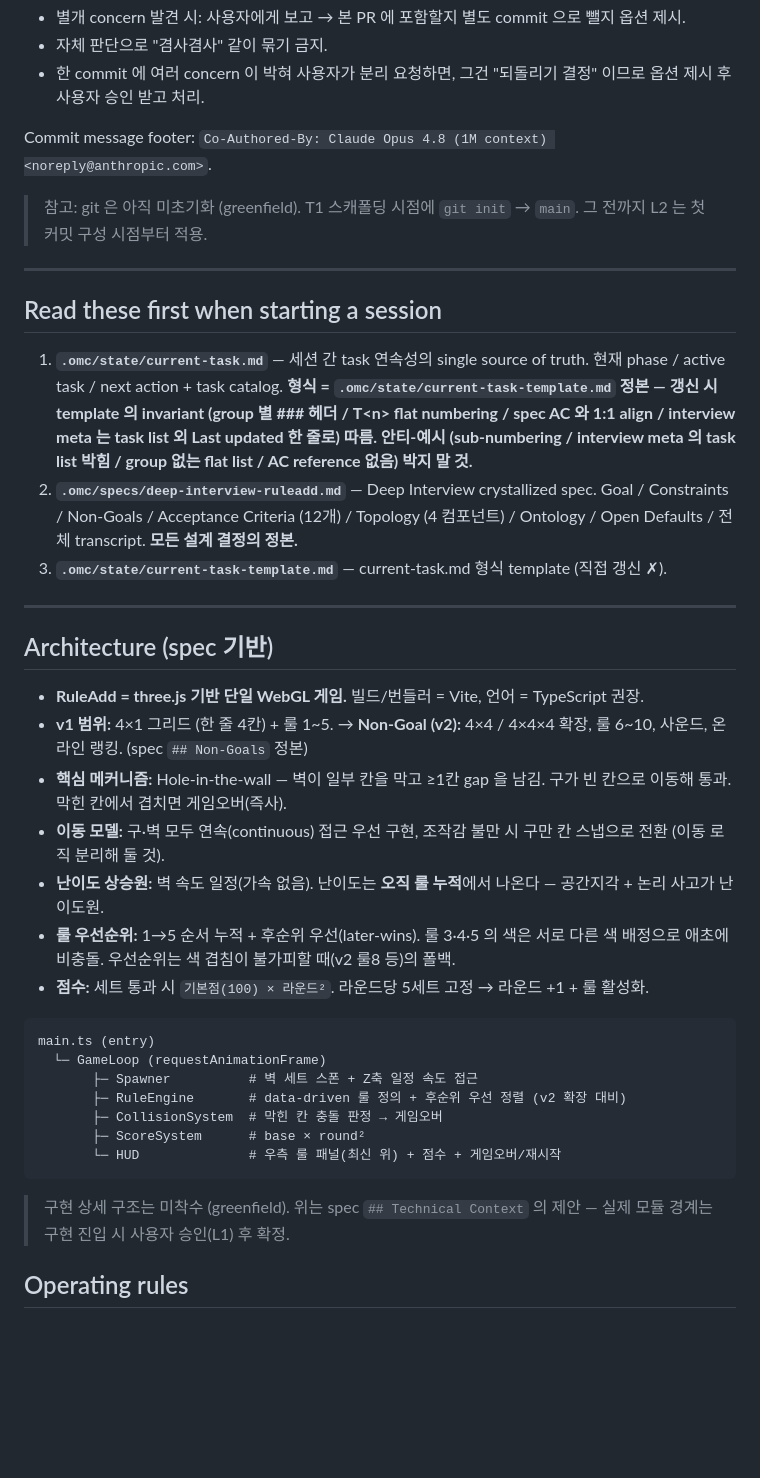
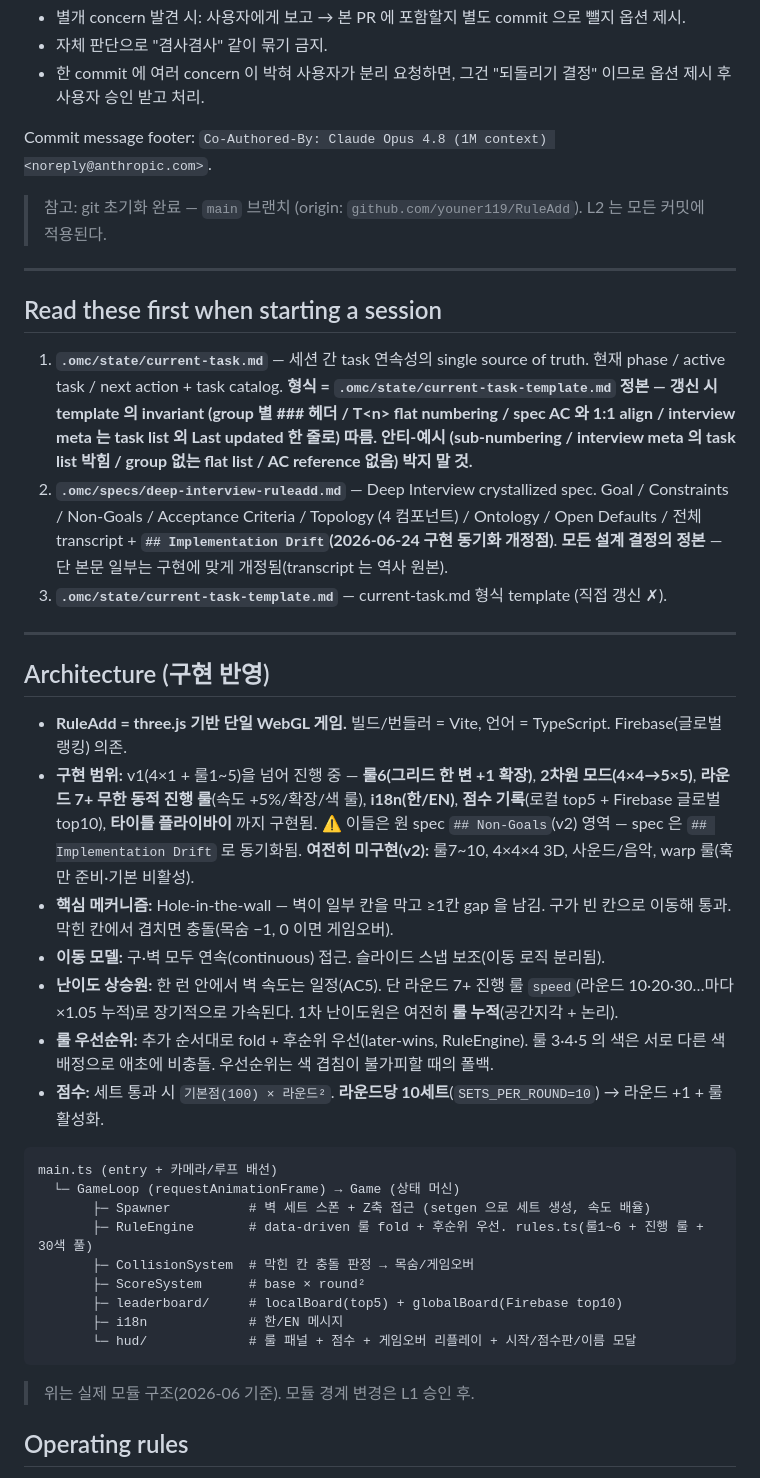
Before and after one commit to youner119/RuleAdd, a Markdown page: CLAUDE.md, the part around one of its changes. GitHub-like rendering; blank space fills up the shorter version.

````diff
--- a/CLAUDE.md
+++ b/CLAUDE.md
@@ -37,39 +37,41 @@ WebGL 3D 회피 퍼즐 게임. 흰 배경에서 흰 구(플레이어)를 조종
 
 Commit message footer: `Co-Authored-By: Claude Opus 4.8 (1M context) <noreply@anthropic.com>`.
 
-> 참고: git 은 아직 미초기화 (greenfield). T1 스캐폴딩 시점에 `git init` → `main`. 그 전까지 L2 는 첫 커밋 구성 시점부터 적용.
+> 참고: git 초기화 완료 — `main` 브랜치 (origin: `github.com/youner119/RuleAdd`). L2 는 모든 커밋에 적용된다.
 
 ---
 
 ## Read these first when starting a session
 
 1. **`.omc/state/current-task.md`** — 세션 간 task 연속성의 single source of truth. 현재 phase / active task / next action + task catalog. **형식 = `.omc/state/current-task-template.md` 정본 — 갱신 시 template 의 invariant (group 별 ### 헤더 / T\<n\> flat numbering / spec AC 와 1:1 align / interview meta 는 task list 외 Last updated 한 줄로) 따름. 안티-예시 (sub-numbering / interview meta 의 task list 박힘 / group 없는 flat list / AC reference 없음) 박지 말 것.**
-2. **`.omc/specs/deep-interview-ruleadd.md`** — Deep Interview crystallized spec. Goal / Constraints / Non-Goals / Acceptance Criteria (12개) / Topology (4 컴포넌트) / Ontology / Open Defaults / 전체 transcript. **모든 설계 결정의 정본.**
+2. **`.omc/specs/deep-interview-ruleadd.md`** — Deep Interview crystallized spec. Goal / Constraints / Non-Goals / Acceptance Criteria / Topology (4 컴포넌트) / Ontology / Open Defaults / 전체 transcript + **`## Implementation Drift`(2026-06-24 구현 동기화 개정점)**. **모든 설계 결정의 정본** — 단 본문 일부는 구현에 맞게 개정됨(transcript 는 역사 원본).
 3. **`.omc/state/current-task-template.md`** — current-task.md 형식 template (직접 갱신 ✗).
 
 ---
 
-## Architecture (spec 기반)
+## Architecture (구현 반영)
 
-- **RuleAdd = three.js 기반 단일 WebGL 게임.** 빌드/번들러 = Vite, 언어 = TypeScript 권장.
-- **v1 범위:** 4×1 그리드 (한 줄 4칸) + 룰 1~5. → **Non-Goal (v2):** 4×4 / 4×4×4 확장, 룰 6~10, 사운드, 온라인 랭킹. (spec `## Non-Goals` 정본)
-- **핵심 메커니즘:** Hole-in-the-wall — 벽이 일부 칸을 막고 ≥1칸 gap 을 남김. 구가 빈 칸으로 이동해 통과. 막힌 칸에서 겹치면 게임오버(즉사).
-- **이동 모델:** 구·벽 모두 연속(continuous) 접근 우선 구현, 조작감 불만 시 구만 칸 스냅으로 전환 (이동 로직 분리해 둘 것).
-- **난이도 상승원:** 벽 속도 일정(가속 없음). 난이도는 **오직 룰 누적**에서 나온다 — 공간지각 + 논리 사고가 난이도원.
-- **룰 우선순위:** 1→5 순서 누적 + 후순위 우선(later-wins). 룰 3·4·5 의 색은 서로 다른 색 배정으로 애초에 비충돌. 우선순위는 색 겹침이 불가피할 때(v2 룰8 등)의 폴백.
-- **점수:** 세트 통과 시 `기본점(100) × 라운드²`. 라운드당 5세트 고정 → 라운드 +1 + 룰 활성화.
+- **RuleAdd = three.js 기반 단일 WebGL 게임.** 빌드/번들러 = Vite, 언어 = TypeScript. Firebase(글로벌 랭킹) 의존.
+- **구현 범위:** v1(4×1 + 룰1~5)을 넘어 진행 중 — **룰6(그리드 한 변 +1 확장)**, **2차원 모드(4×4→5×5)**, **라운드 7+ 무한 동적 진행 룰**(속도 +5%/확장/색 룰), **i18n(한/EN)**, **점수 기록**(로컬 top5 + Firebase 글로벌 top10), **타이틀 플라이바이** 까지 구현됨. ⚠️ 이들은 원 spec `## Non-Goals`(v2) 영역 — spec 은 `## Implementation Drift` 로 동기화됨. **여전히 미구현(v2):** 룰7~10, 4×4×4 3D, 사운드/음악, warp 룰(훅만 준비·기본 비활성).
+- **핵심 메커니즘:** Hole-in-the-wall — 벽이 일부 칸을 막고 ≥1칸 gap 을 남김. 구가 빈 칸으로 이동해 통과. 막힌 칸에서 겹치면 충돌(목숨 −1, 0 이면 게임오버).
+- **이동 모델:** 구·벽 모두 연속(continuous) 접근. 슬라이드 스냅 보조(이동 로직 분리됨).
+- **난이도 상승원:** 한 런 안에서 벽 속도는 일정(AC5). 단 라운드 7+ 진행 룰 `speed`(라운드 10·20·30…마다 ×1.05 누적)로 장기적으로 가속된다. 1차 난이도원은 여전히 **룰 누적**(공간지각 + 논리).
+- **룰 우선순위:** 추가 순서대로 fold + 후순위 우선(later-wins, RuleEngine). 룰 3·4·5 의 색은 서로 다른 색 배정으로 애초에 비충돌. 우선순위는 색 겹침이 불가피할 때의 폴백.
+- **점수:** 세트 통과 시 `기본점(100) × 라운드²`. **라운드당 10세트**(`SETS_PER_ROUND=10`) → 라운드 +1 + 룰 활성화.
 
 ```
-main.ts (entry)
-  └─ GameLoop (requestAnimationFrame)
-       ├─ Spawner          # 벽 세트 스폰 + Z축 일정 속도 접근
-       ├─ RuleEngine       # data-driven 룰 정의 + 후순위 우선 정렬 (v2 확장 대비)
-       ├─ CollisionSystem  # 막힌 칸 충돌 판정 → 게임오버
+main.ts (entry + 카메라/루프 배선)
+  └─ GameLoop (requestAnimationFrame) → Game (상태 머신)
+       ├─ Spawner          # 벽 세트 스폰 + Z축 접근 (setgen 으로 세트 생성, 속도 배율)
+       ├─ RuleEngine       # data-driven 룰 fold + 후순위 우선. rules.ts(룰1~6 + 진행 룰 + 30색 풀)
+       ├─ CollisionSystem  # 막힌 칸 충돌 판정 → 목숨/게임오버
        ├─ ScoreSystem      # base × round²
-       └─ HUD              # 우측 룰 패널(최신 위) + 점수 + 게임오버/재시작
+       ├─ leaderboard/     # localBoard(top5) + globalBoard(Firebase top10)
+       ├─ i18n             # 한/EN 메시지
+       └─ hud/             # 룰 패널 + 점수 + 게임오버 리플레이 + 시작/점수판/이름 모달
 ```
 
-> 구현 상세 구조는 미착수 (greenfield). 위는 spec `## Technical Context` 의 제안 — 실제 모듈 경계는 구현 진입 시 사용자 승인(L1) 후 확정.
+> 위는 실제 모듈 구조(2026-06 기준). 모듈 경계 변경은 L1 승인 후.
 
 ## Operating rules
 
````
Also changed, not shown: other parts of CLAUDE.md (+26 -19 lines).
